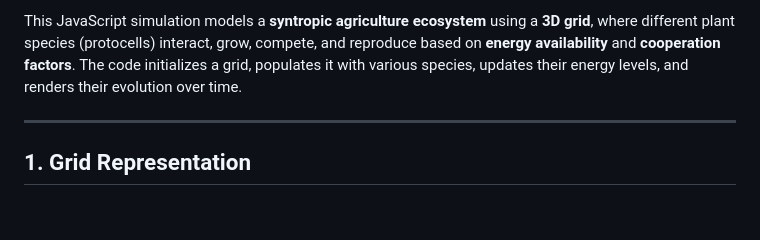
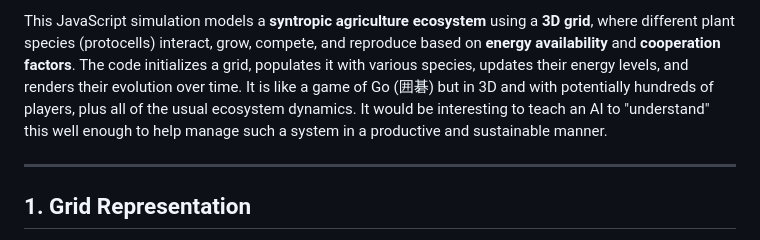
Before and after one commit to dsmatthews/SyntroSim-, a Markdown page: README.md, the part around the change. Drawn GitHub-style; blank space fills up the shorter version.

Commit message:
Update README.md
added note r.e. 3D Go game like dynamics

```diff
--- a/README.md
+++ b/README.md
@@ -1,4 +1,4 @@
-This JavaScript simulation models a **syntropic agriculture ecosystem** using a **3D grid**, where different plant species (protocells) interact, grow, compete, and reproduce based on **energy availability** and **cooperation factors**. The code initializes a grid, populates it with various species, updates their energy levels, and renders their evolution over time.
+This JavaScript simulation models a **syntropic agriculture ecosystem** using a **3D grid**, where different plant species (protocells) interact, grow, compete, and reproduce based on **energy availability** and **cooperation factors**. The code initializes a grid, populates it with various species, updates their energy levels, and renders their evolution over time. It is like a game of Go (囲碁) but in 3D and with potentially hundreds of players, plus all of the usual ecosystem dynamics. It would be interesting to teach an AI to "understand" this well enough to help manage such a system in a productive and sustainable manner.
 
 ---
 
```
